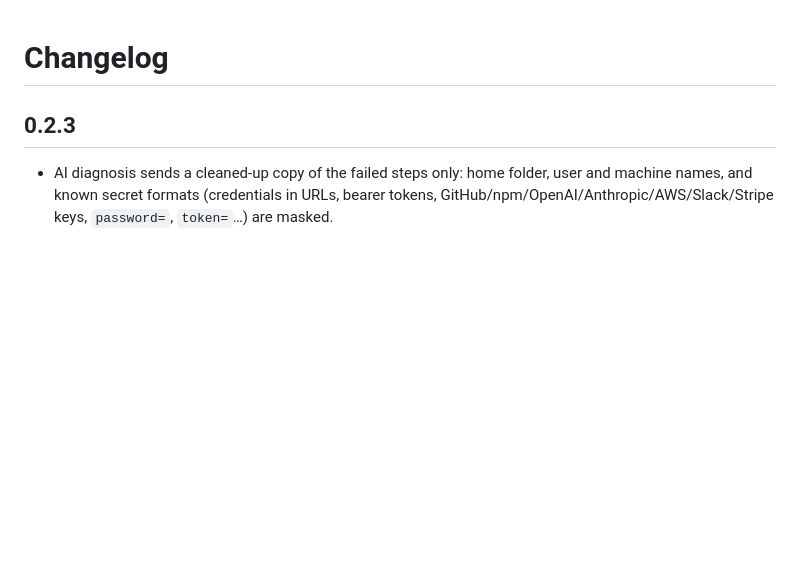
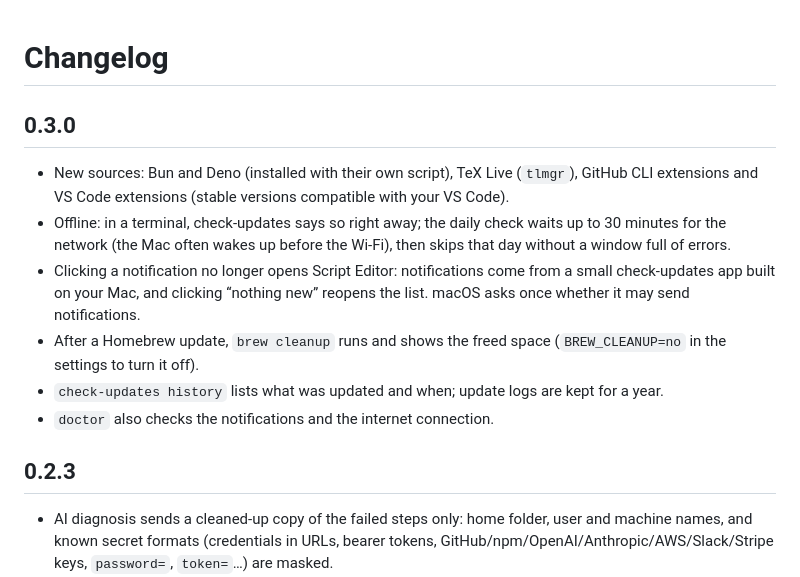
Before and after one commit to AntoineCAU/check-updates, a Markdown page: CHANGELOG.md, the part around the change. Rendered like a GitHub page; blank space fills up the shorter version.

```diff
--- a/CHANGELOG.md
+++ b/CHANGELOG.md
@@ -1,4 +1,13 @@
 # Changelog
+
+## 0.3.0
+
+- New sources: Bun and Deno (installed with their own script), TeX Live (`tlmgr`), GitHub CLI extensions and VS Code extensions (stable versions compatible with your VS Code).
+- Offline: in a terminal, check-updates says so right away; the daily check waits up to 30 minutes for the network (the Mac often wakes up before the Wi-Fi), then skips that day without a window full of errors.
+- Clicking a notification no longer opens Script Editor: notifications come from a small check-updates app built on your Mac, and clicking “nothing new” reopens the list. macOS asks once whether it may send notifications.
+- After a Homebrew update, `brew cleanup` runs and shows the freed space (`BREW_CLEANUP=no` in the settings to turn it off).
+- `check-updates history` lists what was updated and when; update logs are kept for a year.
+- `doctor` also checks the notifications and the internet connection.
 
 ## 0.2.3
 
```
Also changed, not shown: README.md (+14 -5 lines), docs/checklist.png (added), 13 other files.
